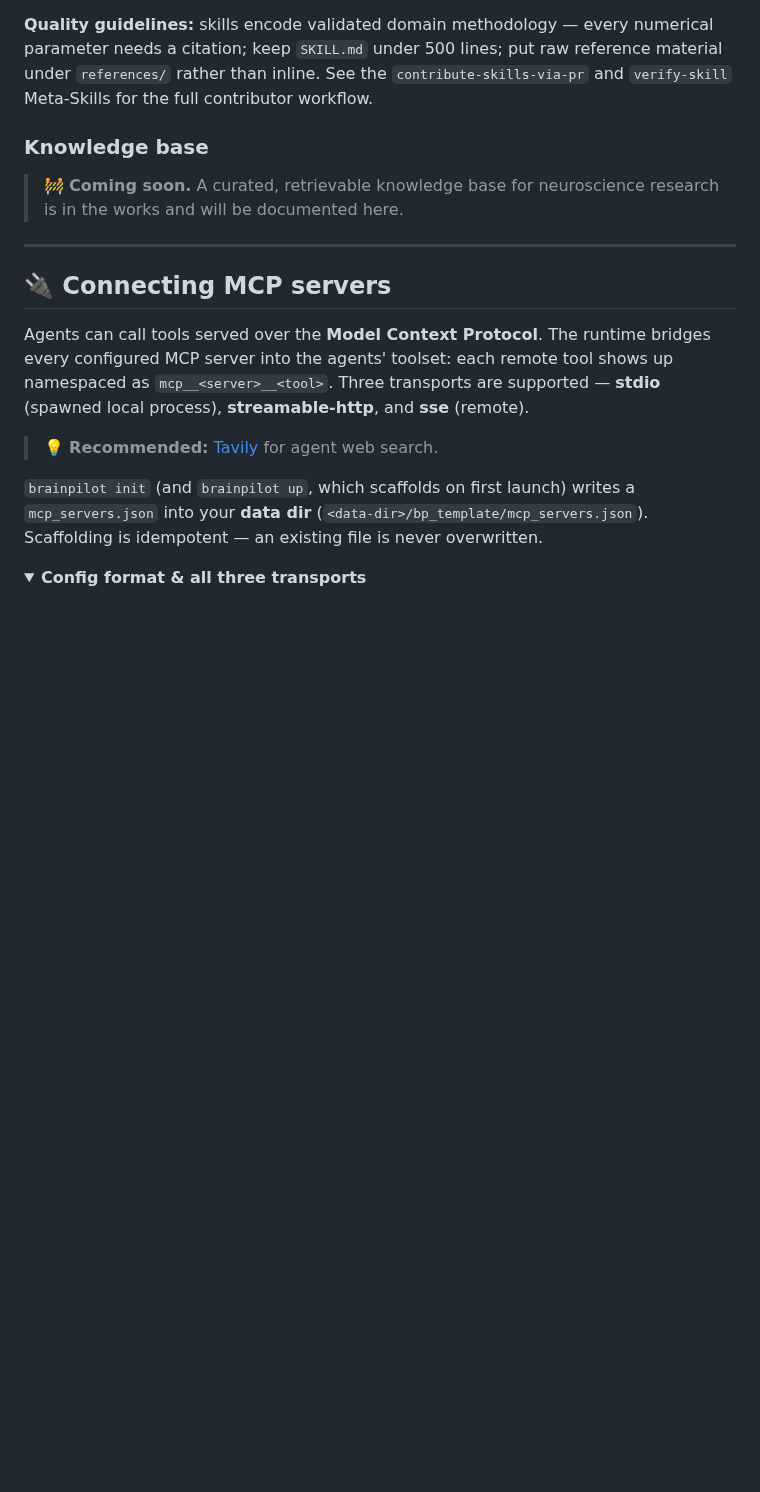
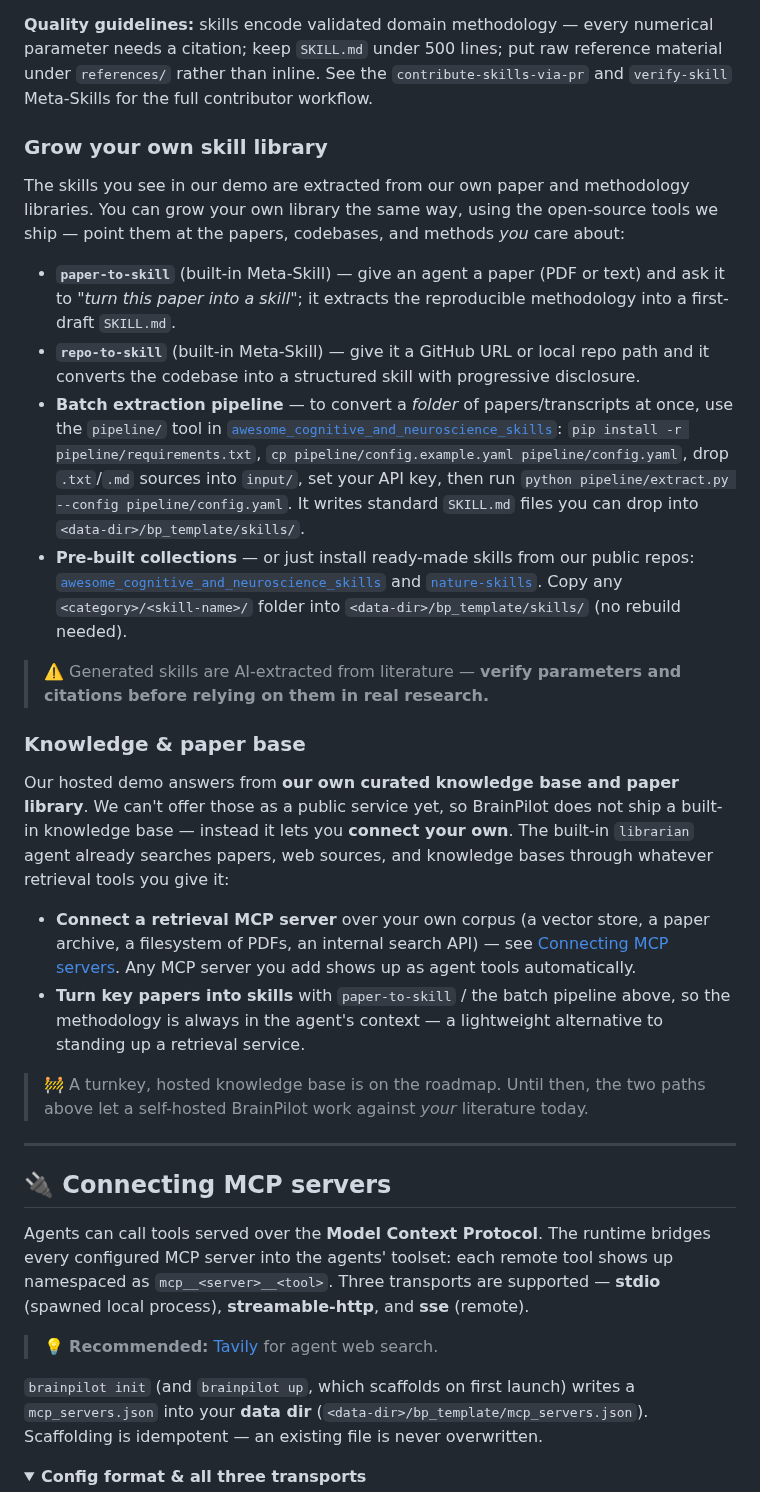
Before and after one commit to NeuroAIHub/BrainPilot, a Markdown page: README.md, the part around the change. Rendered like a GitHub page; folded sections open; blank space fills up the shorter version.

```diff
--- a/README.md
+++ b/README.md
@@ -262,10 +262,48 @@ under `references/` rather than inline. See the `contribute-skills-via-pr` and
 `verify-skill` Meta-Skills for the full contributor workflow.
 </details>
 
-### Knowledge base
+### Grow your own skill library
 
-> 🚧 **Coming soon.** A curated, retrievable knowledge base for neuroscience research is in
-> the works and will be documented here.
+The skills you see in our demo are extracted from our own paper and methodology libraries.
+You can grow your own library the same way, using the open-source tools we ship — point them
+at the papers, codebases, and methods *you* care about:
+
+- **`paper-to-skill`** (built-in Meta-Skill) — give an agent a paper (PDF or text) and ask it
+  to *"turn this paper into a skill"*; it extracts the reproducible methodology into a
+  first-draft `SKILL.md`.
+- **`repo-to-skill`** (built-in Meta-Skill) — give it a GitHub URL or local repo path and it
+  converts the codebase into a structured skill with progressive disclosure.
+- **Batch extraction pipeline** — to convert a *folder* of papers/transcripts at once, use the
+  `pipeline/` tool in
+  [`awesome_cognitive_and_neuroscience_skills`](https://github.com/NeuroAIHub/awesome_cognitive_and_neuroscience_skills):
+  `pip install -r pipeline/requirements.txt`, `cp pipeline/config.example.yaml pipeline/config.yaml`,
+  drop `.txt`/`.md` sources into `input/`, set your API key, then run
+  `python pipeline/extract.py --config pipeline/config.yaml`. It writes standard `SKILL.md`
+  files you can drop into `<data-dir>/bp_template/skills/`.
+- **Pre-built collections** — or just install ready-made skills from our public repos:
+  [`awesome_cognitive_and_neuroscience_skills`](https://github.com/NeuroAIHub/awesome_cognitive_and_neuroscience_skills)
+  and [`nature-skills`](https://github.com/Yuan1z0825/nature-skills). Copy any
+  `<category>/<skill-name>/` folder into `<data-dir>/bp_template/skills/` (no rebuild needed).
+
+> ⚠️ Generated skills are AI-extracted from literature — **verify parameters and citations
+> before relying on them in real research.**
+
+### Knowledge & paper base
+
+Our hosted demo answers from **our own curated knowledge base and paper library**. We can't
+offer those as a public service yet, so BrainPilot does not ship a built-in knowledge base —
+instead it lets you **connect your own**. The built-in `librarian` agent already searches
+papers, web sources, and knowledge bases through whatever retrieval tools you give it:
+
+- **Connect a retrieval MCP server** over your own corpus (a vector store, a paper archive, a
+  filesystem of PDFs, an internal search API) — see [Connecting MCP servers](#-connecting-mcp-servers).
+  Any MCP server you add shows up as agent tools automatically.
+- **Turn key papers into skills** with `paper-to-skill` / the batch pipeline above, so the
+  methodology is always in the agent's context — a lightweight alternative to standing up a
+  retrieval service.
+
+> 🚧 A turnkey, hosted knowledge base is on the roadmap. Until then, the two paths above let a
+> self-hosted BrainPilot work against *your* literature today.
 
 ---
 
```
Also changed, not shown: README-zh.md (+34 -2 lines).
